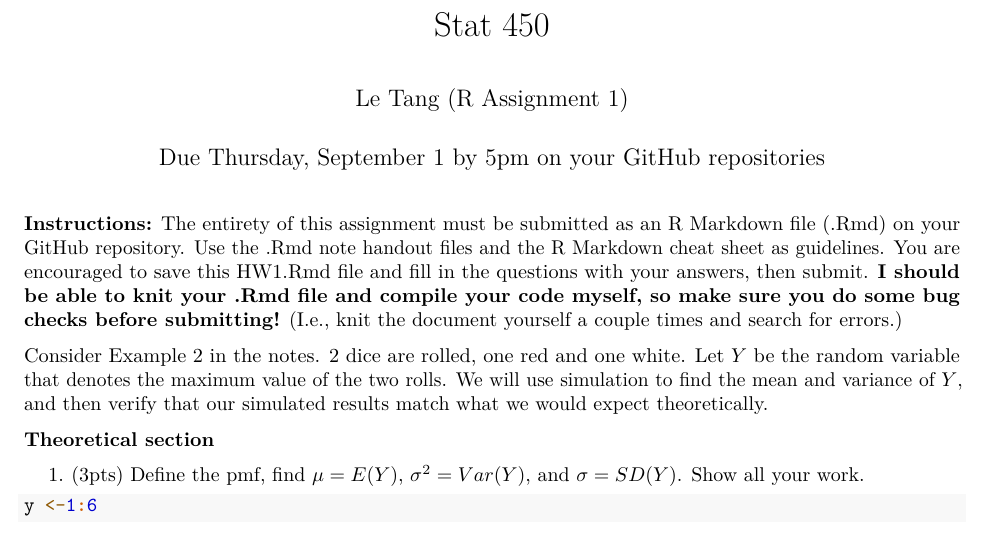
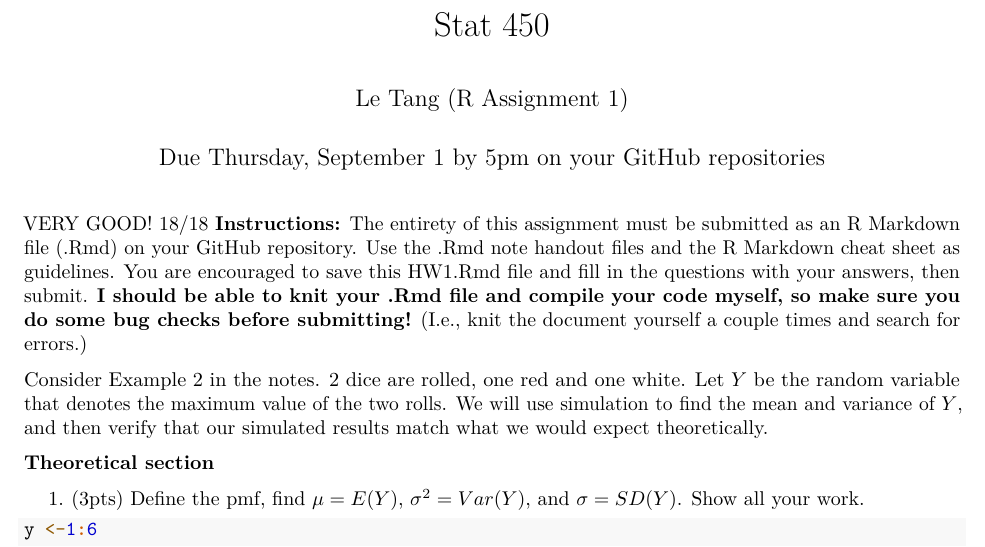
Before and after one commit to LeTang36/MyStat450-60Assignments, an R Markdown document (HW1.Rmd): part of page 1 of 3, cut so that both start at the same text. Rendered offline with R 4.5, knitr and Pandoc, then LaTeX, with nearby package versions; code that draws random numbers runs with fixed seeds of ours.

Commit message:
with comments

```diff
--- a/HW1.Rmd
+++ b/HW1.Rmd
@@ -6,7 +6,7 @@ author: "Le Tang (R Assignment 1)"
 date: "Due Thursday, September 1 by 5pm on your GitHub repositories"
 output: pdf_document
 ---
-
+VERY GOOD!  18/18
 **Instructions:** The entirety of this assignment must be submitted as an R Markdown file (.Rmd) on your GitHub repository.  Use the .Rmd note handout files and the R Markdown cheat sheet as guidelines.  You are encouraged to save this HW1.Rmd file and fill in the questions with your answers, then submit.  **I should be able to knit your .Rmd file and compile your code myself, so make sure you do some bug checks before submitting!** (I.e., knit the document yourself a couple times and search for errors.)
 
 Consider Example 2 in the notes.  2 dice are rolled, one red and one white.  Let $Y$ be the random variable that denotes the maximum value of the two rolls.  We will use simulation to find the mean and variance of $Y$, and then verify that our simulated results match what we would expect theoretically.
```
